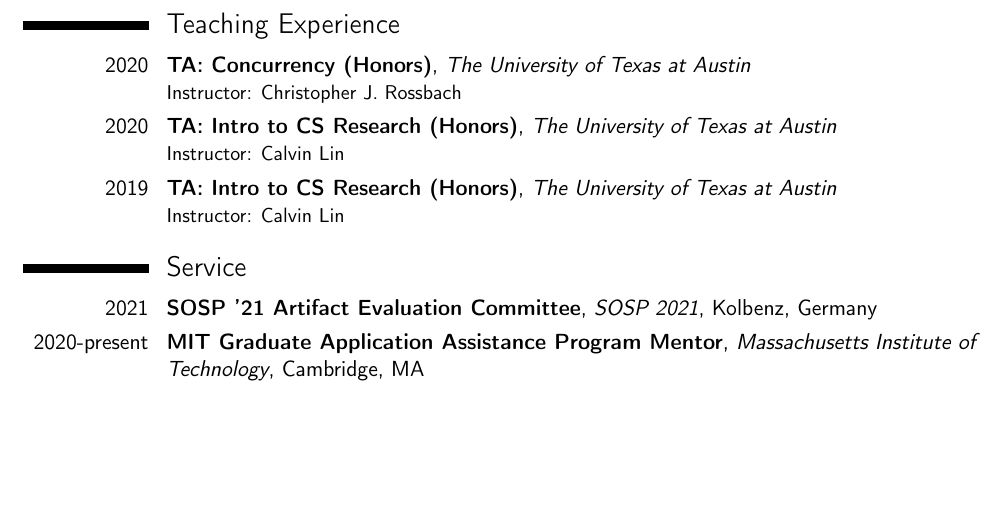
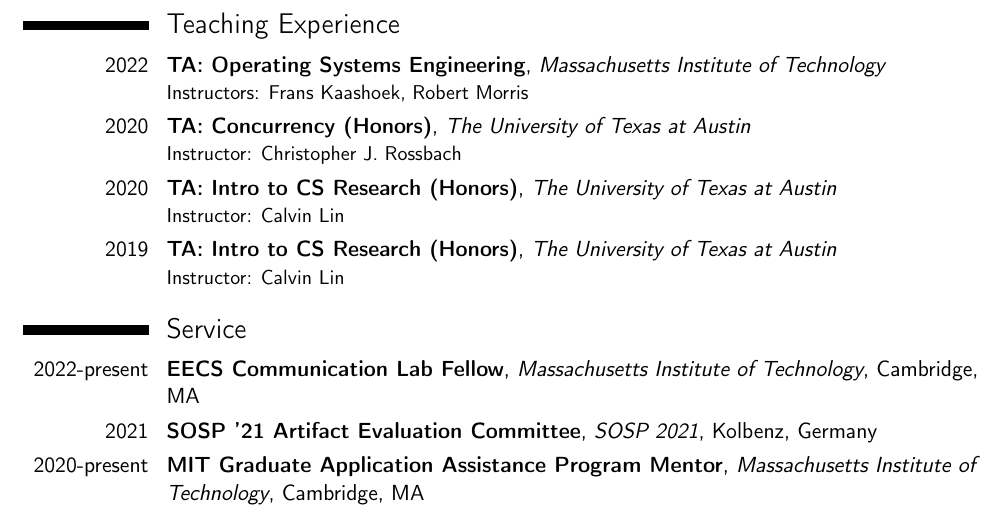
Before and after one commit to ArielSzekely/cv, a LaTeX CV (main.tex): part of page 2 of 2, cut so that both start at the same text, the shorter picture padded with empty space. Compiled offline with pdfLaTeX.

Commit message:
Update service & TA

```diff
--- a/main.tex
+++ b/main.tex
@@ -119,6 +119,7 @@
 %----------------------------------------------------------------------------------------
 
 \section{Teaching Experience}
+\cventry{2022}{TA: Operating Systems Engineering}{Massachusetts Institute of Technology}{}{}{Instructors: Frans Kaashoek, Robert Morris}
 \cventry{2020}{TA: Concurrency (Honors)}{The University of Texas at Austin}{}{}{Instructor: Christopher J. Rossbach}
 \cventry{2020}{TA: Intro to CS Research (Honors)}{The University of Texas at Austin}{}{}{Instructor: Calvin Lin}
 \cventry{2019}{TA: Intro to CS Research (Honors)}{The University of Texas at Austin}{}{}{Instructor: Calvin Lin}
@@ -128,6 +129,7 @@
 %----------------------------------------------------------------------------------------
 
 \section{Service}
+\cventry{2022-present}{EECS Communication Lab Fellow}{Massachusetts Institute of Technology}{Cambridge, MA}{}{}
 \cventry{2021}{SOSP '21 Artifact Evaluation Committee}{SOSP 2021}{Kolbenz, Germany}{}{}
 \cventry{2020-present}{MIT Graduate Application Assistance Program Mentor}{Massachusetts Institute of Technology}{Cambridge, MA}{}{}
 \cventry{2020}{MIT AI Undergraduate Mentorship Program Mentor}{Massachusetts Institute of Technology}{Cambridge, MA}{}{}
```
